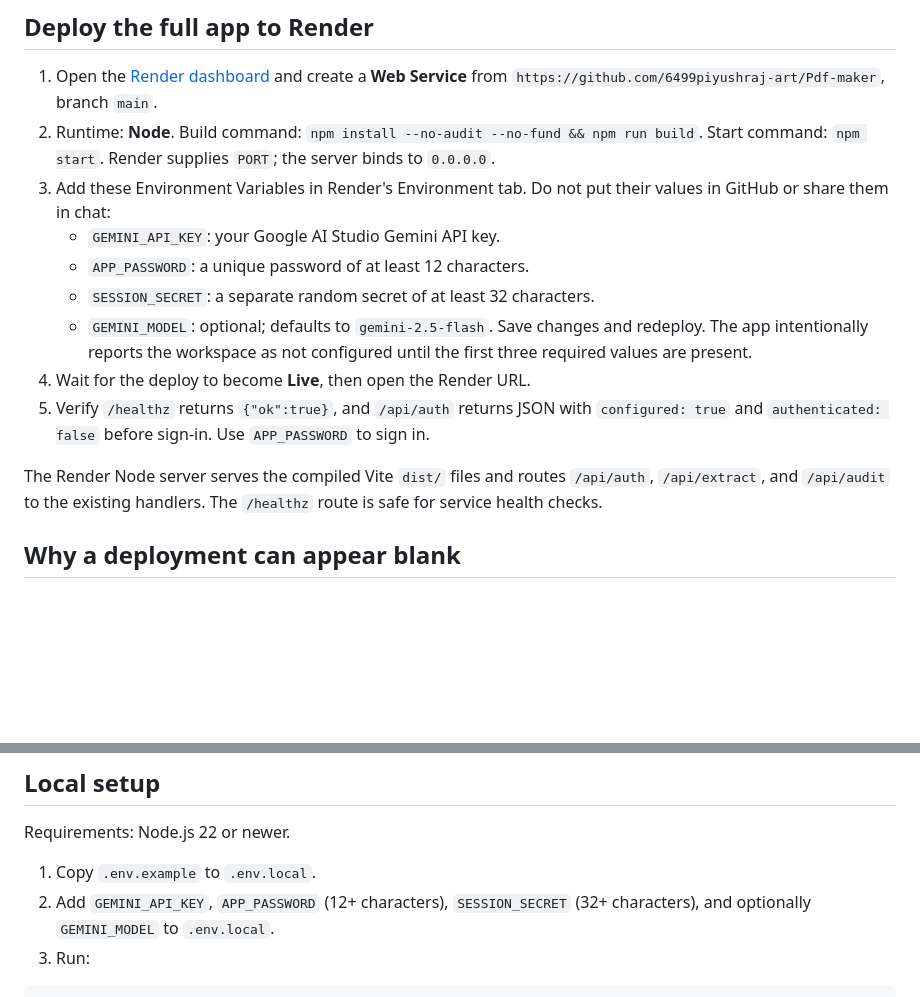
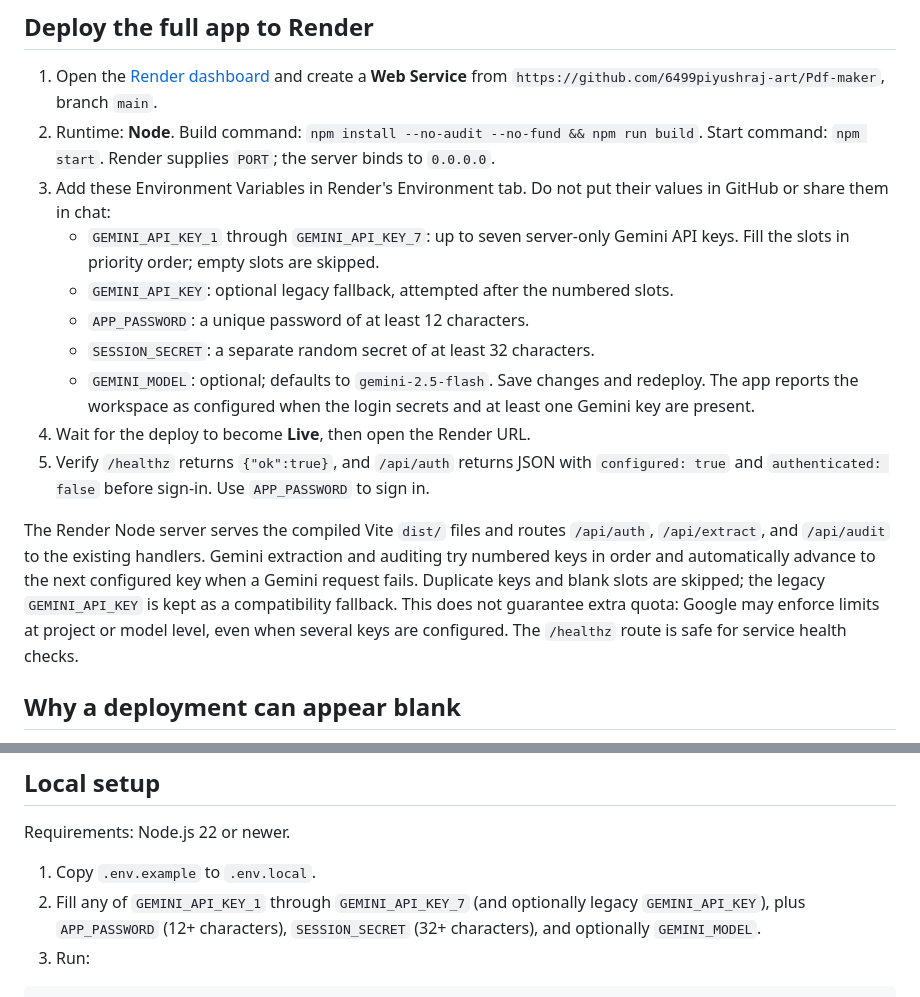
Before and after one commit to 6499piyushraj-art/Pdf-maker, a Markdown page: README.md, 2 parts joined by grey strips. GitHub-like rendering; blank space fills up the shorter version.

Commit message:
Document Render seven-key Gemini failover setup

````diff
--- a/README.md
+++ b/README.md
@@ -7,15 +7,16 @@ PaperPilot is a password-protected workspace for extracting questions from PDF s
 1. Open the [Render dashboard](https://dashboard.render.com/) and create a **Web Service** from `https://github.com/6499piyushraj-art/Pdf-maker`, branch `main`.
 2. Runtime: **Node**. Build command: `npm install --no-audit --no-fund && npm run build`. Start command: `npm start`. Render supplies `PORT`; the server binds to `0.0.0.0`.
 3. Add these Environment Variables in Render's Environment tab. Do not put their values in GitHub or share them in chat:
-   - `GEMINI_API_KEY`: your Google AI Studio Gemini API key.
+   - `GEMINI_API_KEY_1` through `GEMINI_API_KEY_7`: up to seven server-only Gemini API keys. Fill the slots in priority order; empty slots are skipped.
+   - `GEMINI_API_KEY`: optional legacy fallback, attempted after the numbered slots.
    - `APP_PASSWORD`: a unique password of at least 12 characters.
    - `SESSION_SECRET`: a separate random secret of at least 32 characters.
    - `GEMINI_MODEL`: optional; defaults to `gemini-2.5-flash`.
-   Save changes and redeploy. The app intentionally reports the workspace as not configured until the first three required values are present.
+   Save changes and redeploy. The app reports the workspace as configured when the login secrets and at least one Gemini key are present.
 4. Wait for the deploy to become **Live**, then open the Render URL.
 5. Verify `/healthz` returns `{"ok":true}`, and `/api/auth` returns JSON with `configured: true` and `authenticated: false` before sign-in. Use `APP_PASSWORD` to sign in.
 
-The Render Node server serves the compiled Vite `dist/` files and routes `/api/auth`, `/api/extract`, and `/api/audit` to the existing handlers. The `/healthz` route is safe for service health checks.
+The Render Node server serves the compiled Vite `dist/` files and routes `/api/auth`, `/api/extract`, and `/api/audit` to the existing handlers. Gemini extraction and auditing try numbered keys in order and automatically advance to the next configured key when a Gemini request fails. Duplicate keys and blank slots are skipped; the legacy `GEMINI_API_KEY` is kept as a compatibility fallback. This does not guarantee extra quota: Google may enforce limits at project or model level, even when several keys are configured. The `/healthz` route is safe for service health checks.
 
 ## Why a deployment can appear blank
 
@@ -39,7 +40,7 @@ GitHub Pages is static hosting and cannot run the `/api` functions. The reposito
 Requirements: Node.js 22 or newer.
 
 1. Copy `.env.example` to `.env.local`.
-2. Add `GEMINI_API_KEY`, `APP_PASSWORD` (12+ characters), `SESSION_SECRET` (32+ characters), and optionally `GEMINI_MODEL` to `.env.local`.
+2. Fill any of `GEMINI_API_KEY_1` through `GEMINI_API_KEY_7` (and optionally legacy `GEMINI_API_KEY`), plus `APP_PASSWORD` (12+ characters), `SESSION_SECRET` (32+ characters), and optionally `GEMINI_MODEL`.
 3. Run:
 
 ```sh
````
